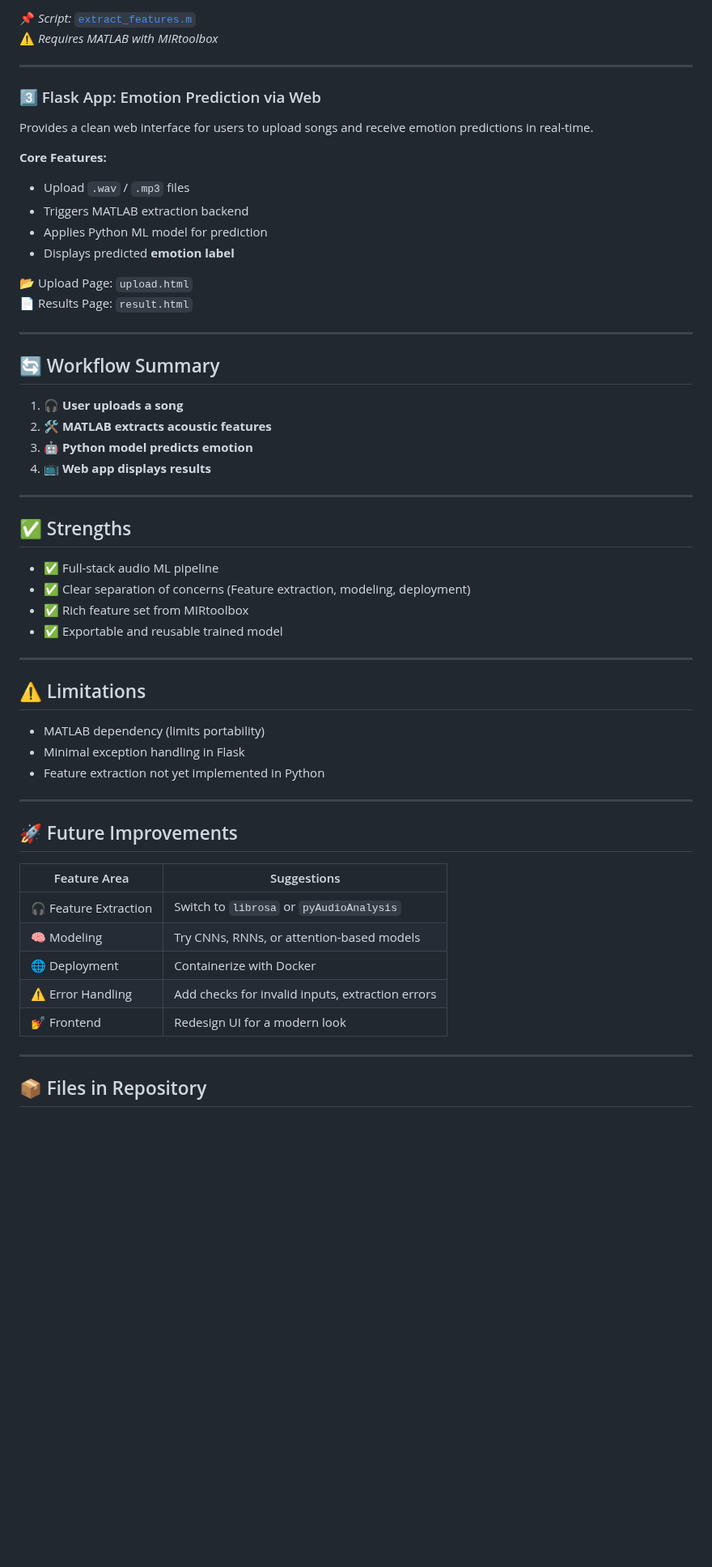
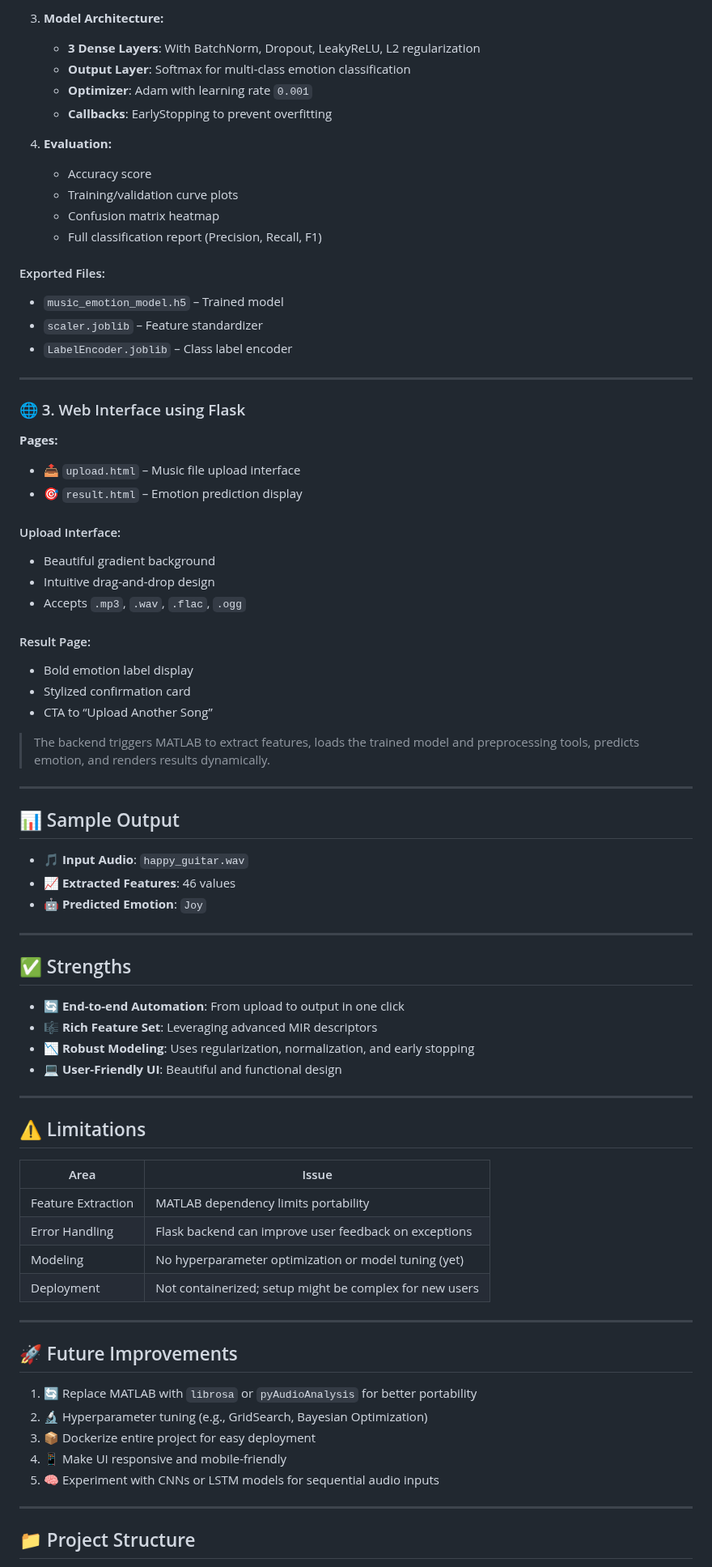
Before and after one commit to mohammadehsanii/Music_Signal_Processing, a Markdown page: README.md, the part around one of its changes. Shown at 81% size. Drawn GitHub-style; blank space fills up the shorter version.

```diff
--- a/README.md
+++ b/README.md
@@ -67,61 +74,80 @@ Uses **MIRtoolbox** to extract 46 diverse features capturing temporal, spectral,
 
-📌 *Script:* [`extract_features.m`](extract_features.m)
-⚠️ *Requires MATLAB with MIRtoolbox*
+3. **Model Architecture:**
+   - **3 Dense Layers**: With BatchNorm, Dropout, LeakyReLU, L2 regularization
+   - **Output Layer**: Softmax for multi-class emotion classification
+   - **Optimizer**: Adam with learning rate `0.001`
+   - **Callbacks**: EarlyStopping to prevent overfitting
+
+4. **Evaluation:**
+   - Accuracy score
+   - Training/validation curve plots
+   - Confusion matrix heatmap
+   - Full classification report (Precision, Recall, F1)
+
+#### Exported Files:
+- `music_emotion_model.h5` – Trained model
+- `scaler.joblib` – Feature standardizer
+- `LabelEncoder.joblib` – Class label encoder
 
 ---
 
-### 3️⃣ Flask App: Emotion Prediction via Web
+### 🌐 3. Web Interface using Flask
 
-Provides a clean web interface for users to upload songs and receive emotion predictions in real-time.
+**Pages:**
+- 📤 `upload.html` – Music file upload interface
+- 🎯 `result.html` – Emotion prediction display
 
-**Core Features:**
-- Upload `.wav` / `.mp3` files
-- Triggers MATLAB extraction backend
-- Applies Python ML model for prediction
-- Displays predicted **emotion label**
+#### Upload Interface:
+- Beautiful gradient background
+- Intuitive drag-and-drop design
+- Accepts `.mp3`, `.wav`, `.flac`, `.ogg`
 
-📂 Upload Page: `upload.html`
-📄 Results Page: `result.html`
+#### Result Page:
+- Bold emotion label display
+- Stylized confirmation card
+- CTA to “Upload Another Song”
+
+> The backend triggers MATLAB to extract features, loads the trained model and preprocessing tools, predicts emotion, and renders results dynamically.
 
 ---
 
-## 🔄 Workflow Summary
+## 📊 Sample Output
 
-1. 🎧 **User uploads a song**
-2. 🛠️ **MATLAB extracts acoustic features**
-3. 🤖 **Python model predicts emotion**
-4. 📺 **Web app displays results**
+- 🎵 **Input Audio**: `happy_guitar.wav`
+- 📈 **Extracted Features**: 46 values
+- 🤖 **Predicted Emotion**: `Joy`
 
 ---
 
 ## ✅ Strengths
 
-- ✅ Full-stack audio ML pipeline
-- ✅ Clear separation of concerns (Feature extraction, modeling, deployment)
-- ✅ Rich feature set from MIRtoolbox
-- ✅ Exportable and reusable trained model
+- 🔄 **End-to-end Automation**: From upload to output in one click
+- 🎼 **Rich Feature Set**: Leveraging advanced MIR descriptors
+- 📉 **Robust Modeling**: Uses regularization, normalization, and early stopping
+- 💻 **User-Friendly UI**: Beautiful and functional design
 
 ---
 
 ## ⚠️ Limitations
 
-- MATLAB dependency (limits portability)
-- Minimal exception handling in Flask
-- Feature extraction not yet implemented in Python
+| Area             | Issue                                                                 |
+|------------------|-----------------------------------------------------------------------|
+| Feature Extraction | MATLAB dependency limits portability                               |
+| Error Handling     | Flask backend can improve user feedback on exceptions              |
+| Modeling           | No hyperparameter optimization or model tuning (yet)               |
+| Deployment         | Not containerized; setup might be complex for new users            |
 
 ---
 
 ## 🚀 Future Improvements
 
-| Feature Area        | Suggestions                                  |
-|---------------------|----------------------------------------------|
-| 🎧 Feature Extraction | Switch to `librosa` or `pyAudioAnalysis`     |
-| 🧠 Modeling           | Try CNNs, RNNs, or attention-based models    |
-| 🌐 Deployment         | Containerize with Docker                     |
-| ⚠️ Error Handling     | Add checks for invalid inputs, extraction errors |
-| 💅 Frontend          | Redesign UI for a modern look                |
+1. 🔄 Replace MATLAB with `librosa` or `pyAudioAnalysis` for better portability
+2. 🔬 Hyperparameter tuning (e.g., GridSearch, Bayesian Optimization)
+3. 📦 Dockerize entire project for easy deployment
+4. 📱 Make UI responsive and mobile-friendly
+5. 🧠 Experiment with CNNs or LSTM models for sequential audio inputs
 
 ---
 
-## 📦 Files in Repository
+## 📁 Project Structure
 
```
Also changed, not shown: other parts of README.md (+64 -51 lines).
